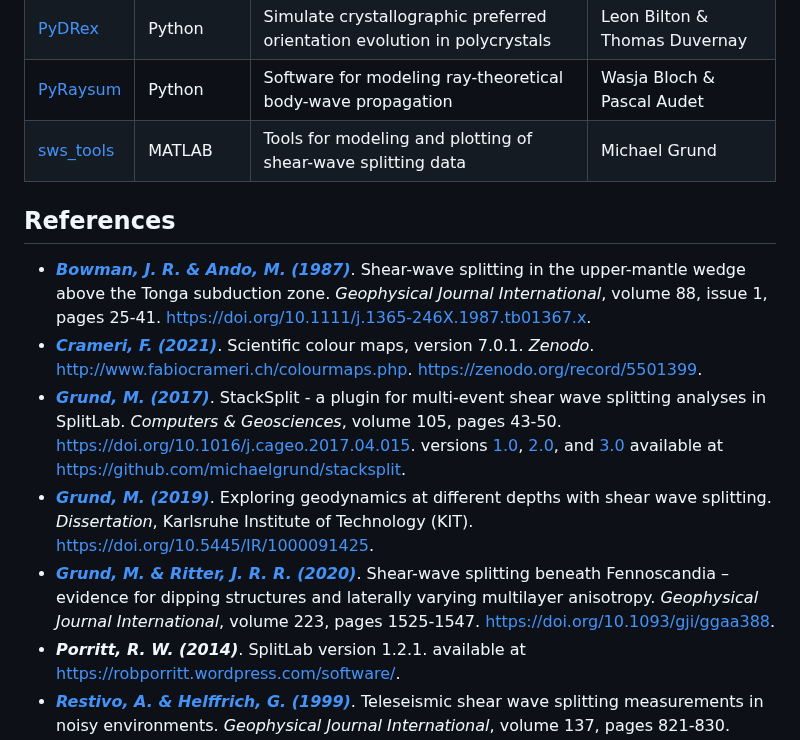
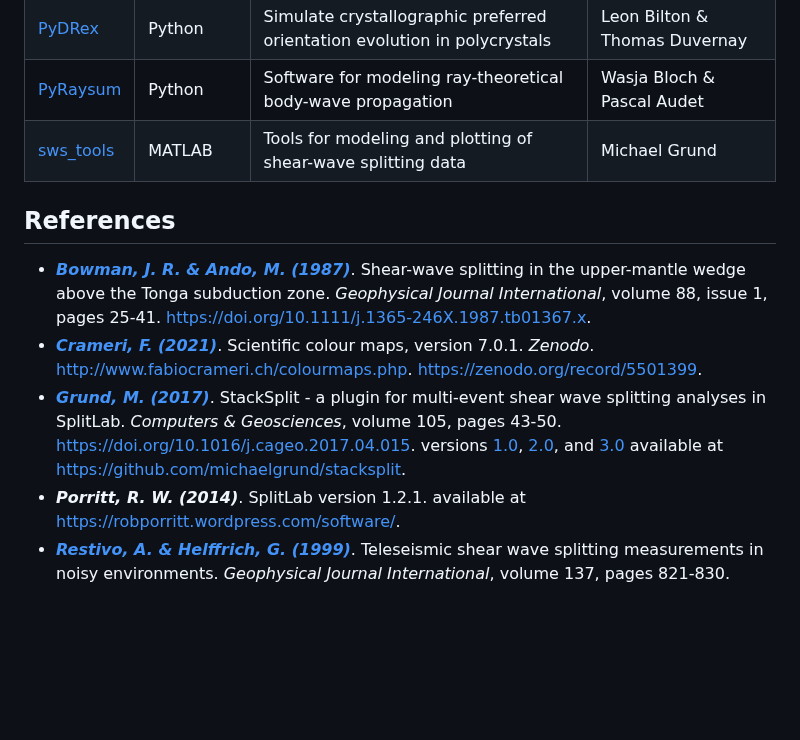
Before and after one commit to yvonnefroehlich/sws-visualization-and-modeling, a Markdown page: README.md, the part around one of its changes. Drawn GitHub-style; blank space fills up the shorter version.

```diff
--- a/README.md
+++ b/README.md
@@ -141,6 +105,7 @@ For bug reports, suggestions or recommendations feel free to [open an issue](htt
 | [PyDRex](https://github.com/seismic-anisotropy/PyDRex) | Python | Simulate crystallographic preferred orientation evolution in polycrystals | Leon Bilton & Thomas Duvernay |
 | [PyRaysum](https://github.com/paudetseis/PyRaysum) | Python | Software for modeling ray-theoretical body-wave propagation | Wasja Bloch & Pascal Audet |
 | [sws_tools](https://github.com/michaelgrund/sws_tools) | MATLAB | Tools for modeling and plotting of shear-wave splitting data | Michael Grund |
+
 
 
 ## References
@@ -157,13 +122,6 @@ For bug reports, suggestions or recommendations feel free to [open an issue](htt
   https://doi.org/10.1016/j.cageo.2017.04.015.
   versions [1.0](https://doi.org/10.5281/zenodo.464385), [2.0](https://doi.org/10.5281/zenodo.7118716), and [3.0](https://doi.org/10.5281/zenodo.5802051)
   available at https://github.com/michaelgrund/stacksplit.
-- [**_Grund, M. (2019)_**](https://doi.org/10.5445/IR/1000091425).
-  Exploring geodynamics at different depths with shear wave splitting.
-  *Dissertation*, Karlsruhe Institute of Technology (KIT). https://doi.org/10.5445/IR/1000091425.
-- [**_Grund, M. & Ritter, J. R. R. (2020)_**](https://doi.org/10.1093/gji/ggaa388).
-  Shear-wave splitting beneath Fennoscandia – evidence for dipping structures and laterally varying multilayer anisotropy.
-  *Geophysical Journal International*, volume 223, pages 1525-1547.
-  https://doi.org/10.1093/gji/ggaa388.
 - **_Porritt, R. W. (2014)_**. SplitLab version 1.2.1.
   available at https://robporritt.wordpress.com/software/.
 - [**_Restivo, A. & Helffrich, G. (1999)_**](https://doi.org/10.1046/j.1365-246x.1999.00845.x).
```
Also changed, not shown: other parts of README.md (+28 -63 lines), 001_stereoplot/README.md (added, +19 -0 lines), 002_visualization/README.md (added, +12 -0 lines), 003_modeling/README.md (+42 -14 lines), _images/000_repo_readme_image.png (added), _images/001_stereoplot_readme_image.png (added), _images/002_visualization_readme_image.png (added), _images/003_modeling_readme_image.png (added), 1 other file.
